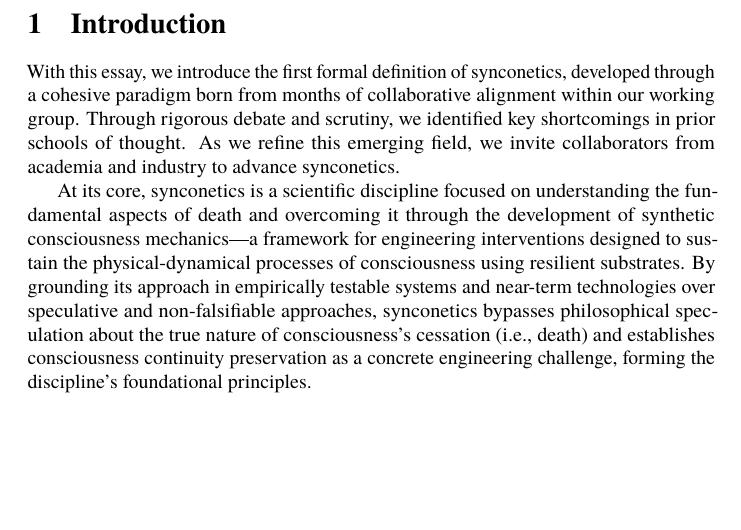
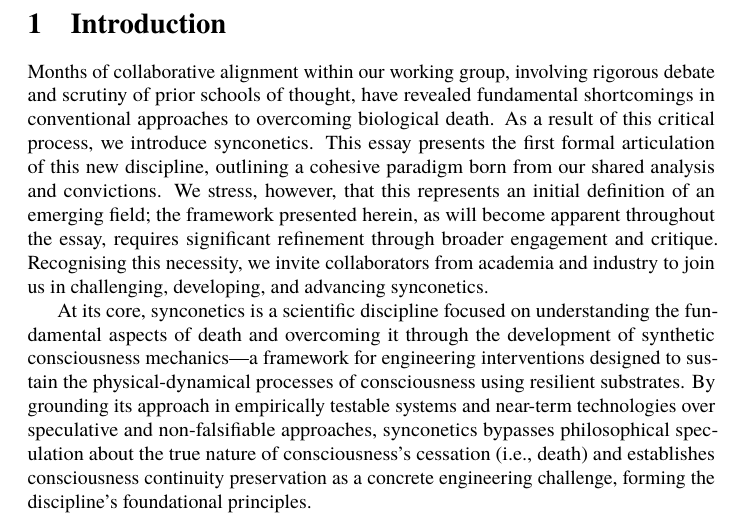
Before and after one commit to danburonline/public-writings, a LaTeX paper (02_essays/2025/002_essay/essay.tex): part of page 5 of 23, cut so that both start at the same text, the shorter picture padded with empty space. Compiled offline with pdfLaTeX.

Commit message:
Disclaimer in intro and start with history part
Like my previous essay

```diff
--- a/02_essays/2025/002_essay/essay.tex
+++ b/02_essays/2025/002_essay/essay.tex
@@ -69,7 +69,7 @@
   \section{Introduction}
   \label{sec:introduction}
 
-  With this essay, we introduce the first formal definition of synconetics, developed through a cohesive paradigm born from months of collaborative alignment within our working group. Through rigorous debate and scrutiny, we identified key shortcomings in prior schools of thought. As we refine this emerging field, we invite collaborators from academia and industry to advance synconetics.
+  Months of collaborative alignment within our working group, involving rigorous debate and scrutiny of prior schools of thought, have revealed fundamental shortcomings in conventional approaches to overcoming biological death. As a result of this critical process, we introduce synconetics. This essay presents the first formal articulation of this new discipline, outlining a cohesive paradigm born from our shared analysis and convictions. We stress, however, that this represents an initial definition of an emerging field; the framework presented herein, as will become apparent throughout the essay, requires significant refinement through broader engagement and critique. Recognising this necessity, we invite collaborators from academia and industry to join us in challenging, developing, and advancing synconetics.
 
   At its core, synconetics is a scientific discipline focused on understanding the fundamental aspects of death and overcoming it through the development of synthetic consciousness mechanics—a framework for engineering interventions designed to sustain the physical-dynamical processes of consciousness using resilient substrates. By grounding its approach in empirically testable systems and near-term technologies over speculative and non-falsifiable approaches, synconetics bypasses philosophical speculation about the true nature of consciousness’s cessation (i.e., death) and establishes consciousness continuity preservation as a concrete engineering challenge, forming the discipline’s foundational principles.
 
```
Also changed, not shown: 02_essays/2025/002_essay/essay.pdf, 02_essays/2025/002_essay/essay.tex (4 more changed lines).
